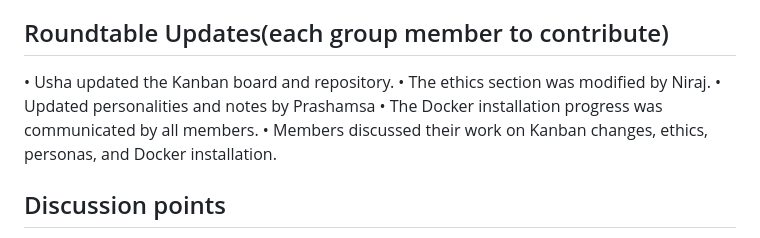
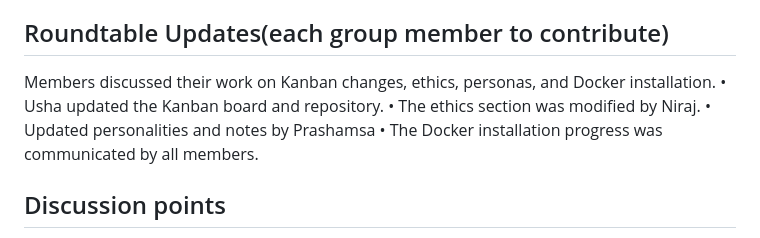
Before and after one commit to kiranbhusalusha-bit/study-buddies, a Markdown page: docs/meeting-notes.md, the part around the change. Rendered like a GitHub page.

```diff
--- a/docs/meeting-notes.md
+++ b/docs/meeting-notes.md
@@ -48,11 +48,11 @@ Every participant discussed about their first tasks and expressed how they under
   Usha, Niraj , Prashamsa
 
 ## Roundtable Updates(each group member to contribute)
+Members discussed their work on Kanban changes, ethics, personas, and Docker installation.
 • Usha updated the Kanban board and repository.
 • The ethics section was modified by Niraj.
 • Updated personalities and notes by Prashamsa
 • The Docker installation progress was communicated by all members.
-• Members discussed their work on Kanban changes, ethics, personas, and Docker installation.
 
 ## Discussion points
 • Is the application topic clear? Yes.
```
